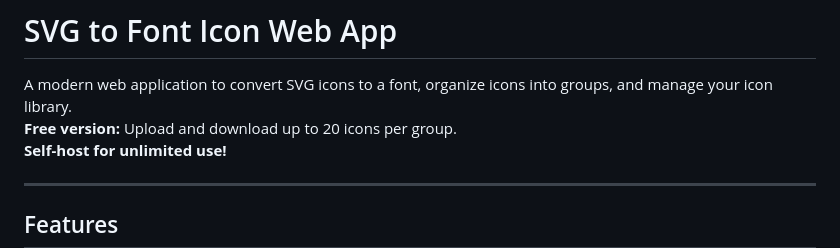
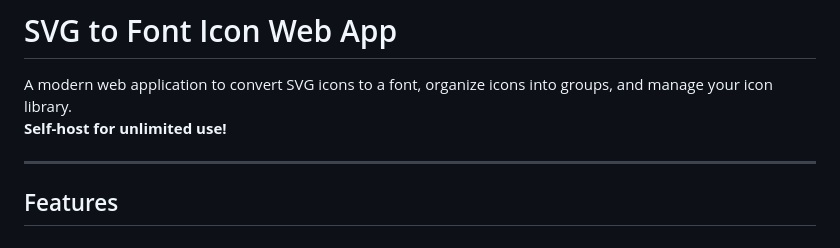
Before and after one commit to pplcallmesatz/svgtofont, a Markdown page: README.md, the part around the change. Rendered like a GitHub page.

```diff
--- a/README.md
+++ b/README.md
@@ -1,7 +1,6 @@
 # SVG to Font Icon Web App
 
 A modern web application to convert SVG icons to a font, organize icons into groups, and manage your icon library.
-**Free version:** Upload and download up to 20 icons per group.
 **Self-host for unlimited use!**
 
 ---
```
